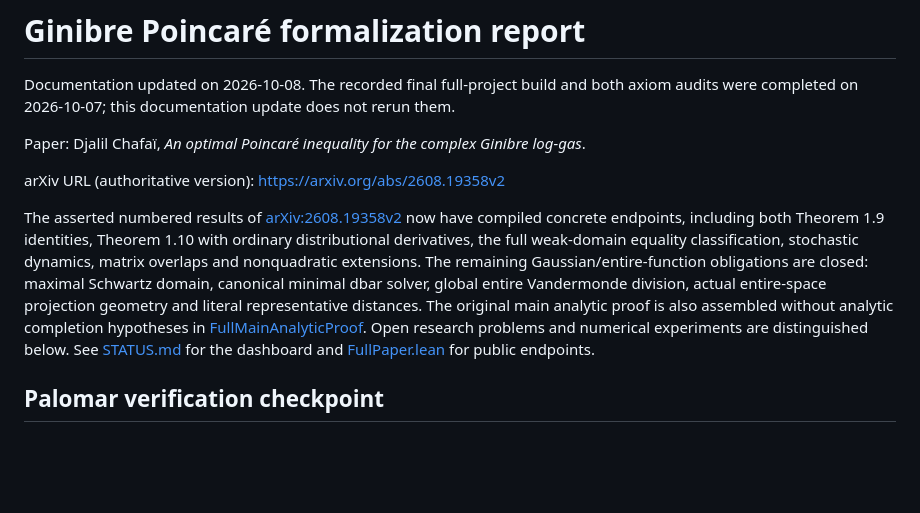
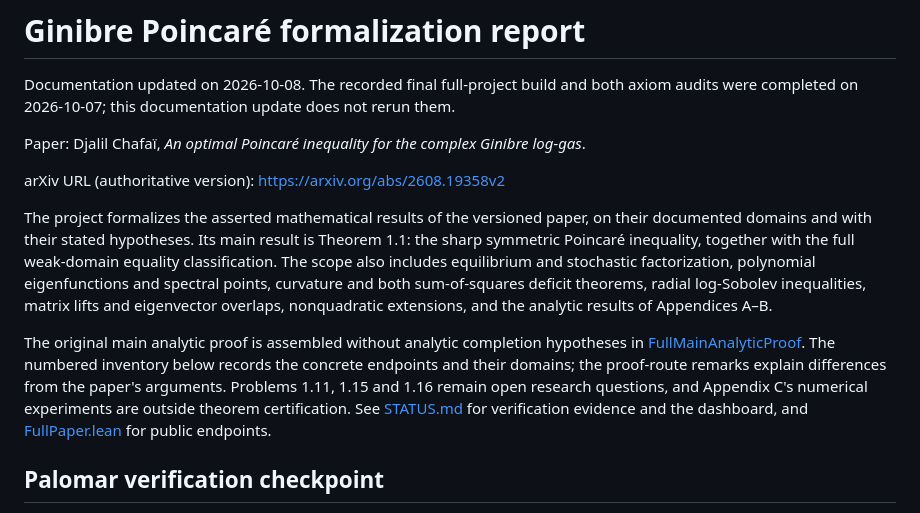
Before and after one commit to djalilchafai/ginibre-poincare, a Markdown page: REPORT.md, the part around the change. Drawn GitHub-style; blank space fills up the shorter version.

```diff
--- a/REPORT.md
+++ b/REPORT.md
@@ -8,7 +8,23 @@ Paper: Djalil Chafaï, *An optimal Poincaré inequality for the complex Ginibre
 
 arXiv URL (authoritative version): <https://arxiv.org/abs/2608.19358v2>
 
-The asserted numbered results of [arXiv:2608.19358v2](https://arxiv.org/abs/2608.19358v2) now have compiled concrete endpoints, including both Theorem 1.9 identities, Theorem 1.10 with ordinary distributional derivatives, the full weak-domain equality classification, stochastic dynamics, matrix overlaps and nonquadratic extensions. The remaining Gaussian/entire-function obligations are closed: maximal Schwartz domain, canonical minimal dbar solver, global entire Vandermonde division, actual entire-space projection geometry and literal representative distances. The original main analytic proof is also assembled without analytic completion hypotheses in [FullMainAnalyticProof](GinibrePoincare/Endgame/FullMainAnalyticProof.lean). Open research problems and numerical experiments are distinguished below. See [STATUS.md](STATUS.md) for the dashboard and [FullPaper.lean](GinibrePoincare/Endgame/FullPaper.lean) for public endpoints.
+The project formalizes the asserted mathematical results of the versioned paper,
+on their documented domains and with their stated hypotheses. Its main result
+is Theorem 1.1: the sharp symmetric Poincaré inequality, together with the full
+weak-domain equality classification. The scope also includes equilibrium and
+stochastic factorization, polynomial eigenfunctions and spectral points,
+curvature and both sum-of-squares deficit theorems, radial log-Sobolev
+inequalities, matrix lifts and eigenvector overlaps, nonquadratic extensions,
+and the analytic results of Appendices A–B.
+
+The original main analytic proof is assembled without analytic completion
+hypotheses in [FullMainAnalyticProof](GinibrePoincare/Endgame/FullMainAnalyticProof.lean).
+The numbered inventory below records the concrete endpoints and their domains;
+the proof-route remarks explain differences from the paper's arguments.
+Problems 1.11, 1.15 and 1.16 remain open research questions, and Appendix C's
+numerical experiments are outside theorem certification. See
+[STATUS.md](STATUS.md) for verification evidence and the dashboard, and
+[FullPaper.lean](GinibrePoincare/Endgame/FullPaper.lean) for public endpoints.
 
 ## Palomar verification checkpoint
 
```
Also changed, not shown: STATUS.md (+7 -0 lines).
